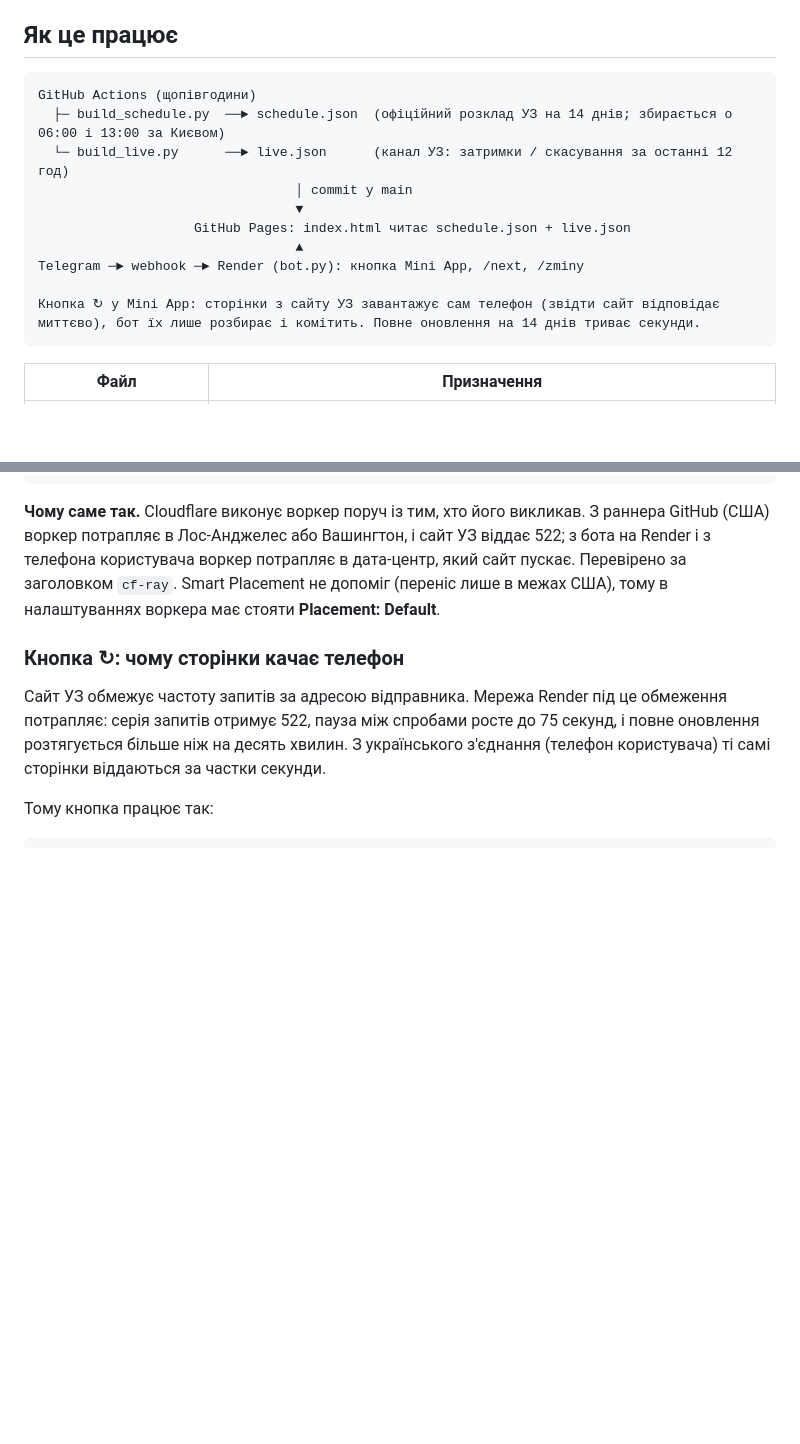
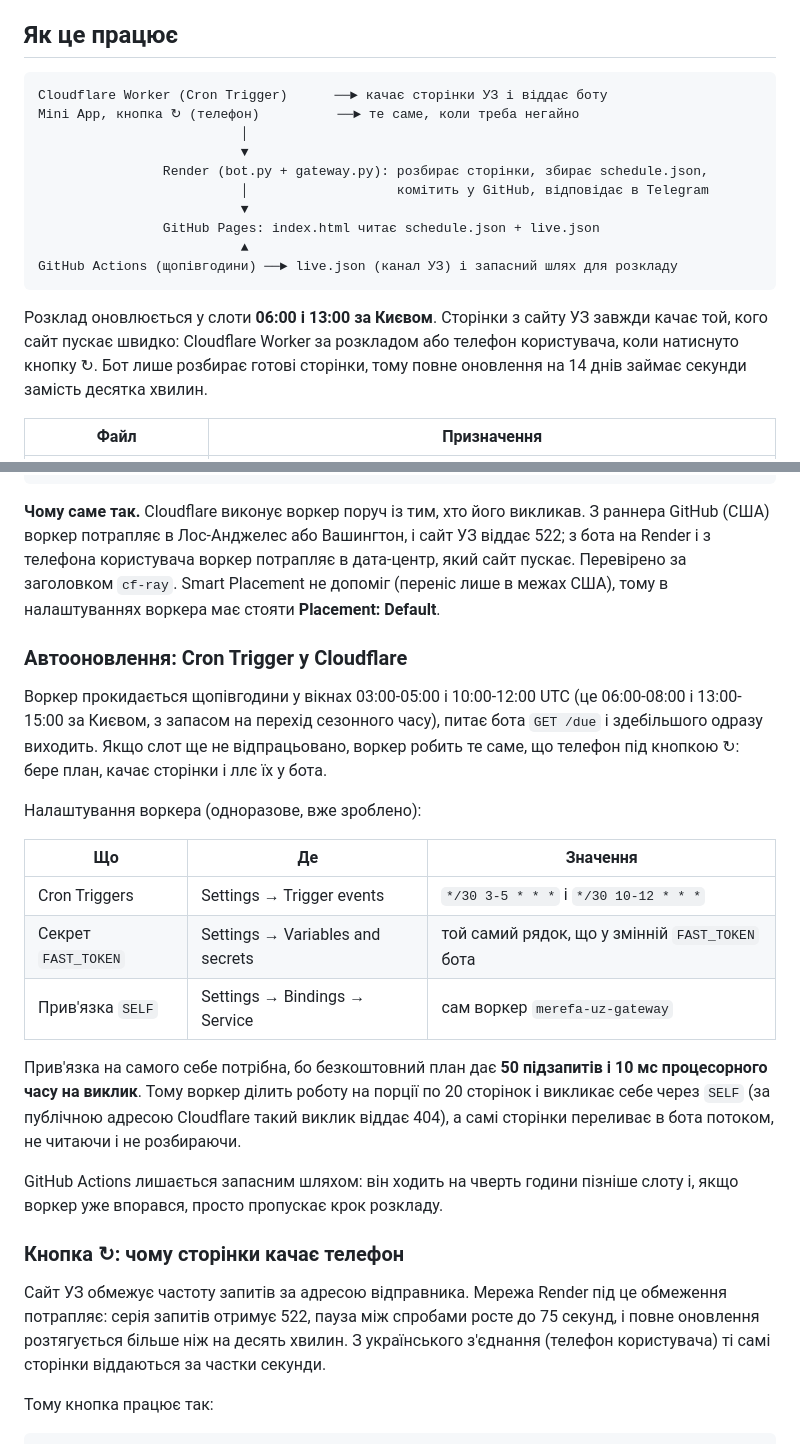
Before and after one commit to stanislavperec-ua/merefa-rozklad, a Markdown page: README.md, 2 parts joined by grey strips. Drawn GitHub-style; blank space fills up the shorter version.

Commit message:
Документація: автооновлення через Cron Trigger у Cloudflare
Co-Authored-By: Claude Opus 5 <noreply@anthropic.com>

````diff
--- a/README.md
+++ b/README.md
@@ -10,18 +10,22 @@ Telegram Mini App і бот з розкладом приміських елек
 ## Як це працює
 
 ```
-GitHub Actions (щопівгодини)
-  ├─ build_schedule.py  ──► schedule.json  (офіційний розклад УЗ на 14 днів; збирається о 06:00 і 13:00 за Києвом)
-  └─ build_live.py      ──► live.json      (канал УЗ: затримки / скасування за останні 12 год)
-                                 │ commit у main
-                                 ▼
-                    GitHub Pages: index.html читає schedule.json + live.json
-                                 ▲
-Telegram ─► webhook ─► Render (bot.py): кнопка Mini App, /next, /zminy
+Cloudflare Worker (Cron Trigger)      ──► качає сторінки УЗ і віддає боту
+Mini App, кнопка ↻ (телефон)          ──► те саме, коли треба негайно
+                          │
+                          ▼
+                Render (bot.py + gateway.py): розбирає сторінки, збирає schedule.json,
+                          │                   комітить у GitHub, відповідає в Telegram
+                          ▼
+                GitHub Pages: index.html читає schedule.json + live.json
+                          ▲
+GitHub Actions (щопівгодини) ──► live.json (канал УЗ) і запасний шлях для розкладу
+```
 
-Кнопка ↻ у Mini App: сторінки з сайту УЗ завантажує сам телефон (звідти сайт відповідає
-миттєво), бот їх лише розбирає і комітить. Повне оновлення на 14 днів триває секунди.
-```
+Розклад оновлюється у слоти **06:00 і 13:00 за Києвом**. Сторінки з сайту УЗ завжди качає
+той, кого сайт пускає швидко: Cloudflare Worker за розкладом або телефон користувача, коли
+натиснуто кнопку ↻. Бот лише розбирає готові сторінки, тому повне оновлення на 14 днів
+займає секунди замість десятка хвилин.
 
 | Файл | Призначення |
 |---|---|
@@ -69,6 +73,29 @@ GitHub (США) воркер потрапляє в Лос-Анджелес аб
 на Render і з телефона користувача воркер потрапляє в дата-центр, який сайт пускає.
 Перевірено за заголовком `cf-ray`. Smart Placement не допоміг (переніс лише в межах США),
 тому в налаштуваннях воркера має стояти **Placement: Default**.
+
+### Автооновлення: Cron Trigger у Cloudflare
+
+Воркер прокидається щопівгодини у вікнах 03:00-05:00 і 10:00-12:00 UTC (це 06:00-08:00 і
+13:00-15:00 за Києвом, з запасом на перехід сезонного часу), питає бота `GET /due` і
+здебільшого одразу виходить. Якщо слот ще не відпрацьовано, воркер робить те саме, що
+телефон під кнопкою ↻: бере план, качає сторінки і ллє їх у бота.
+
+Налаштування воркера (одноразове, вже зроблено):
+
+| Що | Де | Значення |
+|---|---|---|
+| Cron Triggers | Settings → Trigger events | `*/30 3-5 * * *` і `*/30 10-12 * * *` |
+| Секрет `FAST_TOKEN` | Settings → Variables and secrets | той самий рядок, що у змінній `FAST_TOKEN` бота |
+| Прив'язка `SELF` | Settings → Bindings → Service | сам воркер `merefa-uz-gateway` |
+
+Прив'язка на самого себе потрібна, бо безкоштовний план дає **50 підзапитів і 10 мс
+процесорного часу на виклик**. Тому воркер ділить роботу на порції по 20 сторінок і
+викликає себе через `SELF` (за публічною адресою Cloudflare такий виклик віддає 404), а
+самі сторінки переливає в бота потоком, не читаючи і не розбираючи.
+
+GitHub Actions лишається запасним шляхом: він ходить на чверть години пізніше слоту і,
+якщо воркер уже впорався, просто пропускає крок розкладу.
 
 ### Кнопка ↻: чому сторінки качає телефон
 
````
